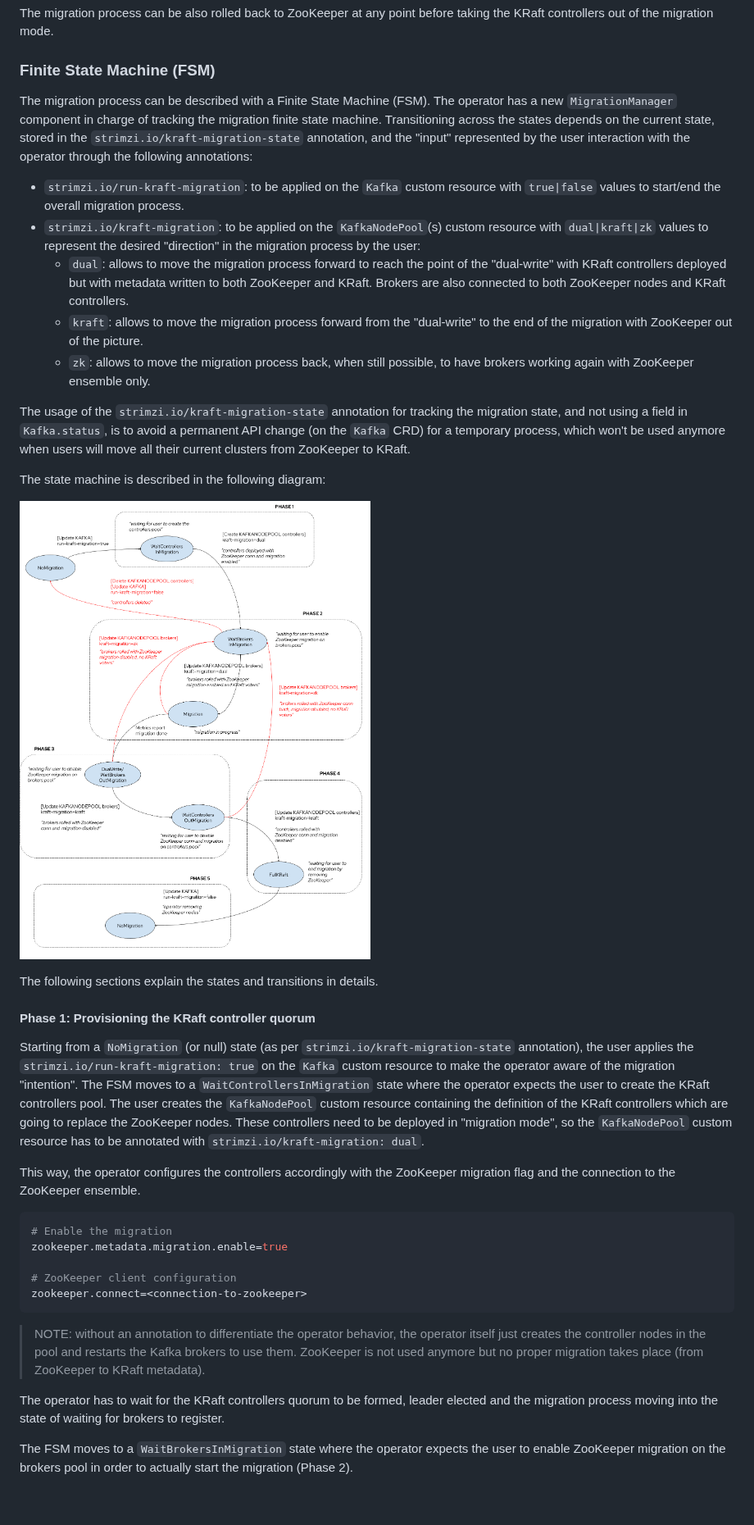
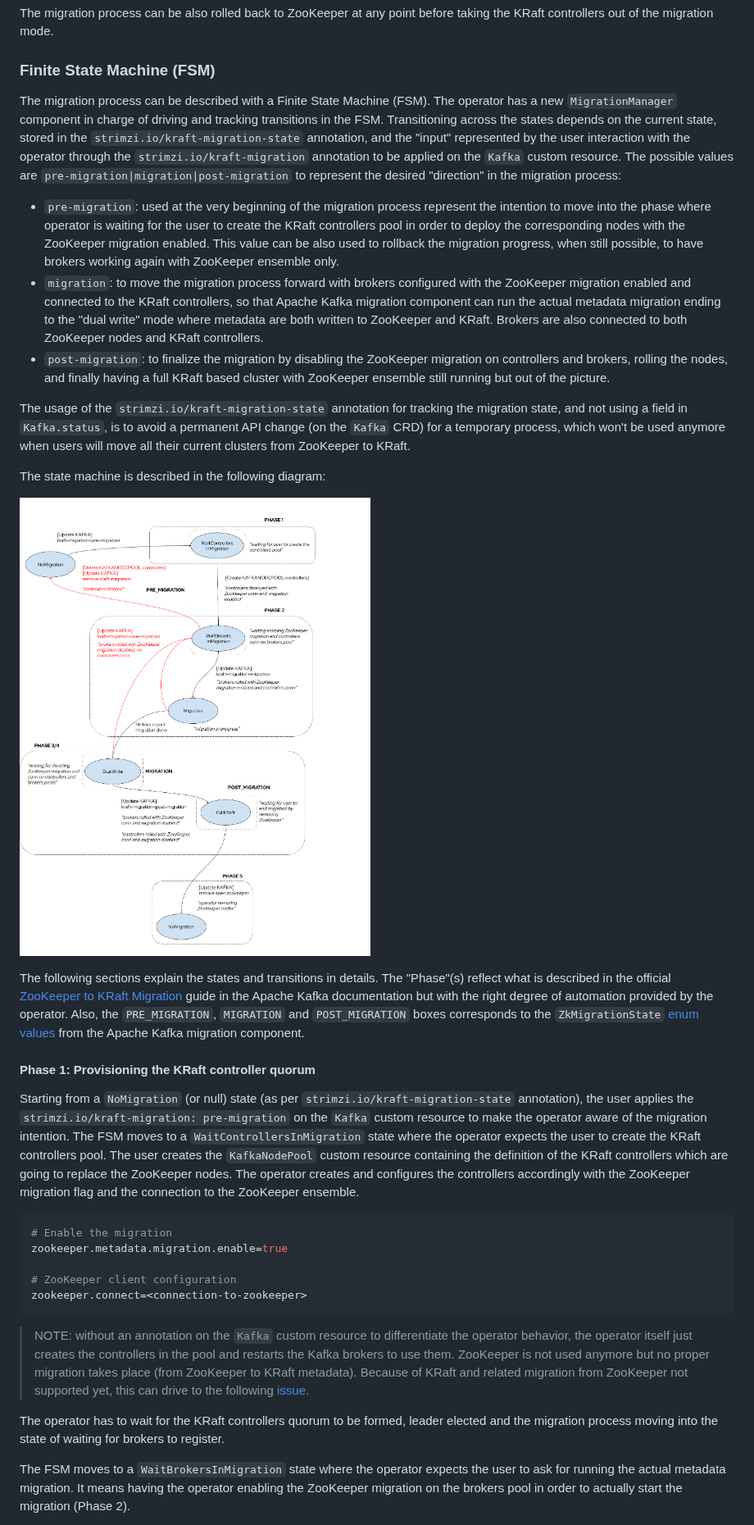
Before and after one commit to strimzi/proposals, a Markdown page: 056-zk-kraft-migration.md, the part around one of its changes. Shown at 82% size. Rendered like a GitHub page; pictures changed too: images/056-zk-kraft-migration-fsm.png; blank space fills up the shorter version.

Commit message:
Moved to use a single annotation Updated the migration FSM based on the new single annotation
Signed-off-by: Paolo Patierno <ppatierno@live.com>

````diff
--- a/056-zk-kraft-migration.md
+++ b/056-zk-kraft-migration.md
@@ -77,14 +75,13 @@ The migration process can be also rolled back to ZooKeeper at any point before t
 ### Finite State Machine (FSM)
 
 The migration process can be described with a Finite State Machine (FSM).
-The operator has a new `MigrationManager` component in charge of tracking the migration finite state machine.
-Transitioning across the states depends on the current state, stored in the `strimzi.io/kraft-migration-state` annotation, and the "input" represented by the user interaction with the operator through the following annotations:
+The operator has a new `MigrationManager` component in charge of driving and tracking transitions in the FSM.
+Transitioning across the states depends on the current state, stored in the `strimzi.io/kraft-migration-state` annotation, and the "input" represented by the user interaction with the operator through the `strimzi.io/kraft-migration` annotation to be applied on the `Kafka` custom resource.
+The possible values are `pre-migration|migration|post-migration` to represent the desired "direction" in the migration process:
 
-* `strimzi.io/run-kraft-migration`: to be applied on the `Kafka` custom resource with `true|false` values to start/end the overall migration process.
-* `strimzi.io/kraft-migration`: to be applied on the `KafkaNodePool`(s) custom resource with `dual|kraft|zk` values to represent the desired "direction" in the migration process by the user:
-  * `dual`: allows to move the migration process forward to reach the point of the "dual-write" with KRaft controllers deployed but with metadata written to both ZooKeeper and KRaft. Brokers are also connected to both ZooKeeper nodes and KRaft controllers.
-  * `kraft`: allows to move the migration process forward from the "dual-write" to the end of the migration with ZooKeeper out of the picture.
-  * `zk`: allows to move the migration process back, when still possible, to have brokers working again with ZooKeeper ensemble only.
+* `pre-migration`: used at the very beginning of the migration process represent the intention to move into the phase where operator is waiting for the user to create the KRaft controllers pool in order to deploy the corresponding nodes with the ZooKeeper migration enabled. This value can be also used to rollback the migration progress, when still possible, to have brokers working again with ZooKeeper ensemble only.
+* `migration`: to move the migration process forward with brokers configured with the ZooKeeper migration enabled and connected to the KRaft controllers, so that Apache Kafka migration component can run the actual metadata migration ending to the "dual write" mode where metadata are both written to ZooKeeper and KRaft. Brokers are also connected to both ZooKeeper nodes and KRaft controllers.
+* `post-migration`: to finalize the migration by disabling the ZooKeeper migration on controllers and brokers, rolling the nodes, and finally having a full KRaft based cluster with ZooKeeper ensemble still running but out of the picture.
 
 The usage of the `strimzi.io/kraft-migration-state` annotation for tracking the migration state, and not using a field in `Kafka.status`, is to avoid a permanent API change (on the `Kafka` CRD) for a temporary process, which won't be used anymore when users will move all their current clusters from ZooKeeper to KRaft.
 
@@ -93,15 +90,15 @@ The state machine is described in the following diagram:
 ![Migration Finite State Machine](./images/056-zk-kraft-migration-fsm.png)
 
 The following sections explain the states and transitions in details.
+The "Phase"(s) reflect what is described in the official [ZooKeeper to KRaft Migration](https://kafka.apache.org/documentation/#kraft_zk_migration) guide in the Apache Kafka documentation but with the right degree of automation provided by the operator.
+Also, the `PRE_MIGRATION`, `MIGRATION` and `POST_MIGRATION` boxes corresponds to the `ZkMigrationState` [enum values](https://github.com/apache/kafka/blob/trunk/metadata/src/main/java/org/apache/kafka/metadata/migration/ZkMigrationState.java#L32) from the Apache Kafka migration component.
 
 #### Phase 1: Provisioning the KRaft controller quorum
 
-Starting from a `NoMigration` (or null) state (as per `strimzi.io/kraft-migration-state` annotation), the user applies the `strimzi.io/run-kraft-migration: true` on the `Kafka` custom resource to make the operator aware of the migration "intention".
+Starting from a `NoMigration` (or null) state (as per `strimzi.io/kraft-migration-state` annotation), the user applies the `strimzi.io/kraft-migration: pre-migration` on the `Kafka` custom resource to make the operator aware of the migration intention.
 The FSM moves to a `WaitControllersInMigration` state where the operator expects the user to create the KRaft controllers pool.
 The user creates the `KafkaNodePool` custom resource containing the definition of the KRaft controllers which are going to replace the ZooKeeper nodes.
-These controllers need to be deployed in "migration mode", so the `KafkaNodePool` custom resource has to be annotated with `strimzi.io/kraft-migration: dual`.
-
-This way, the operator configures the controllers accordingly with the ZooKeeper migration flag and the connection to the ZooKeeper ensemble.
+The operator creates and configures the controllers accordingly with the ZooKeeper migration flag and the connection to the ZooKeeper ensemble.
 
 ```shell
 # Enable the migration
@@ -111,10 +108,11 @@ zookeeper.metadata.migration.enable=true
 zookeeper.connect=<connection-to-zookeeper>
 ```
 
-> NOTE: without an annotation to differentiate the operator behavior, the operator itself just creates the controller nodes in the pool and restarts the Kafka brokers to use them. ZooKeeper is not used anymore but no proper migration takes place (from ZooKeeper to KRaft metadata).
+> NOTE: without an annotation on the `Kafka` custom resource to differentiate the operator behavior, the operator itself just creates the controllers in the pool and restarts the Kafka brokers to use them. ZooKeeper is not used anymore but no proper migration takes place (from ZooKeeper to KRaft metadata). Because of KRaft and related migration from ZooKeeper not supported yet, this can drive to the following [issue](https://github.com/strimzi/strimzi-kafka-operator/issues/9108).
 
 The operator has to wait for the KRaft controllers quorum to be formed, leader elected and the migration process moving into the state of waiting for brokers to register.
 
-The FSM moves to a `WaitBrokersInMigration` state where the operator expects the user to enable ZooKeeper migration on the brokers pool in order to actually start the migration (Phase 2).
+The FSM moves to a `WaitBrokersInMigration` state where the operator expects the user to ask for running the actual metadata migration.
+It means having the operator enabling the ZooKeeper migration on the brokers pool in order to actually start the migration (Phase 2).
 
 From this state it's still possible to not move forward with the migration.
````
Also changed, not shown: other parts of 056-zk-kraft-migration.md (+35 -28 lines), images/056-rejected-zk-kraft-migration-fsm.png (added).
